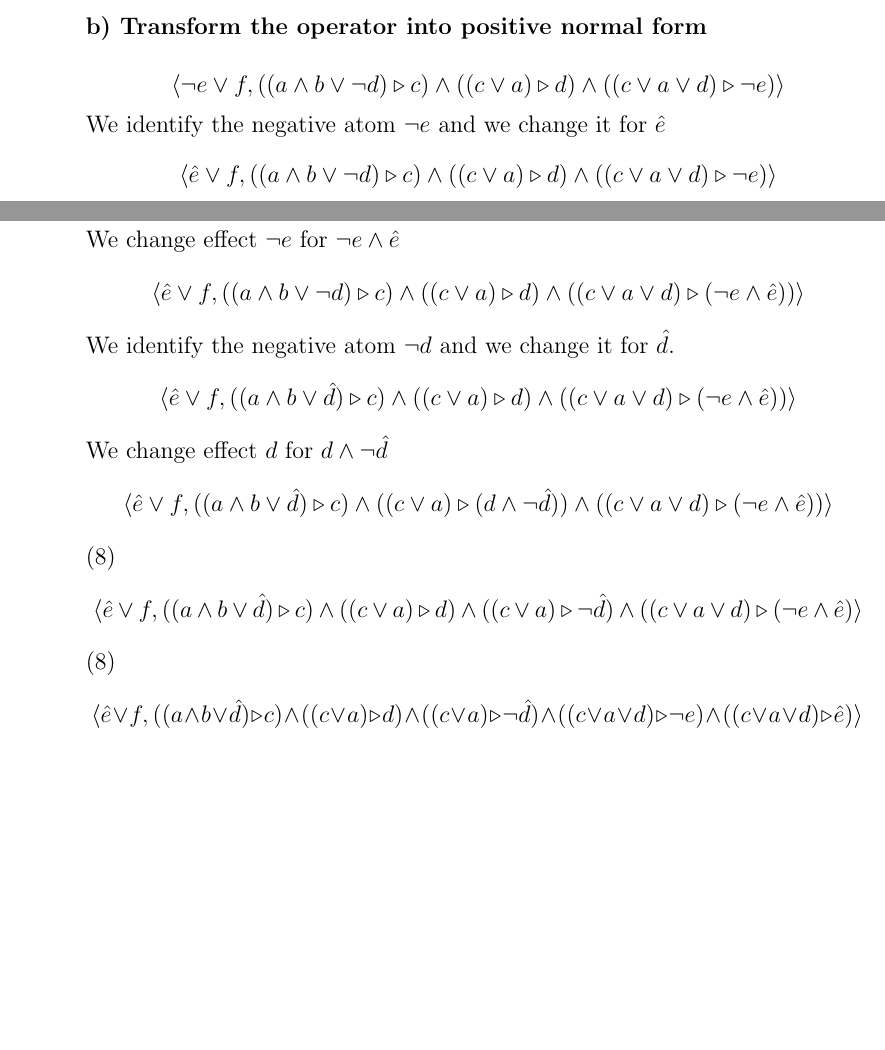
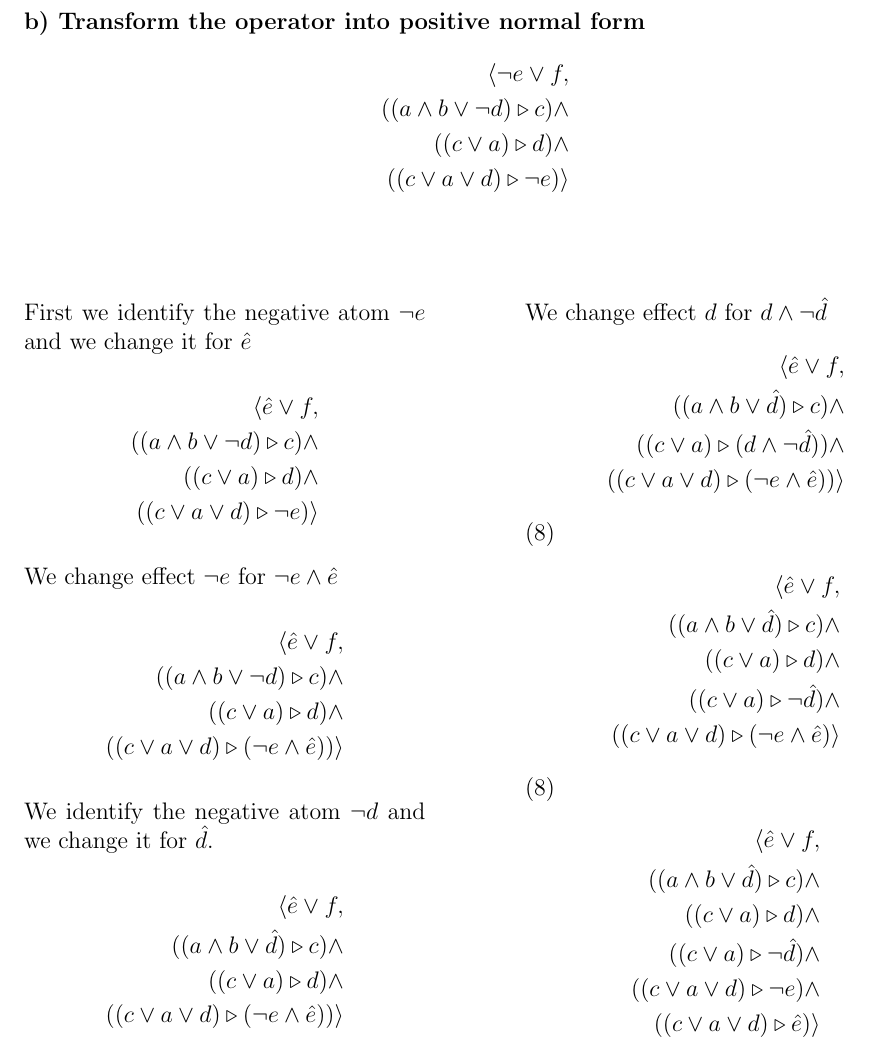
Before and after one commit to ErickRosete/AIPlanning, a LaTeX problem sheet (Exercise2/Exercise2.tex): two parts of pages 1 and 2 of 2 before the commit and part of page 2 of 2 after it, the two joined at a grey line, cut so that both start at the same text, the shorter picture padded with empty space. Compiled offline with pdfLaTeX.

Commit message:
two-colums / line per '^'

```diff
--- a/Exercise2/Exercise2.tex
+++ b/Exercise2/Exercise2.tex
@@ -1,9 +1,16 @@
 \documentclass[12pt,a4paper]{article}
 \usepackage[utf8]{inputenc}
-\usepackage{amsmath}
+\usepackage{amsmath,multicol}
 \usepackage{amsfonts}
 \usepackage{amssymb}
 \usepackage{graphicx}
+
+\usepackage[%
+    left=1.0in,%
+    right=1.0in,%
+    top=0.8in,%
+    bottom=1.0in,%
+]{geometry}%
 
 \title{\textbf{Principles of AI Planning
 		\\{\Large Exercise Sheet 2}}}
@@ -48,4 +91,0 @@
-	\textbf{b) Transform the operator into positive normal form}\\
-	\[\ \langle\neg e \lor f, ((a \land b \lor \neg d) \triangleright c) \land ((c \lor a) \triangleright d) \land ((c \lor a \lor d) \triangleright \neg e) \rangle \]
-	We identify the negative atom $\neg e$ and we change it for $\hat{e}$
-	\[\ \langle \hat{e} \lor f, ((a \land b \lor \neg d) \triangleright c) \land ((c \lor a) \triangleright d) \land ((c \lor a \lor d) \triangleright \neg e) \rangle \]
@@ -52,12 +100,60 @@
+	\hfill\break
+	\textbf{b) Transform the operator into positive normal form}
+	\begin{align*}
+		\langle\neg e \lor f,
+		\\ ((a \land b \lor \neg d) \triangleright c) \land
+		\\ ((c \lor a) \triangleright d) \land
+		\\ ((c \lor a \lor d) \triangleright \neg e) \rangle
+	\end{align*}
+
+\hfill\break
+\setlength{\columnsep}{50pt}
+\begin{multicols}{2}
+\noindent First we identify the negative atom $\neg e$ and we change it for $\hat{e}$
+	\begin{align*}
+		\langle \hat{e} \lor f,
+		\\ ((a \land b \lor \neg d) \triangleright c) \land
+		\\ ((c \lor a) \triangleright d) \land
+		\\ ((c \lor a \lor d) \triangleright \neg e) \rangle
+	\end{align*}
 	We change effect $\neg e$ for $\neg{e} \land \hat{e}$
-	\[\ \langle \hat{e} \lor f, ((a \land b \lor \neg d) \triangleright c) \land ((c \lor a) \triangleright d) \land ((c \lor a \lor d) \triangleright (\neg{e} \land \hat{e})) \rangle \]
+	\begin{align*}
+		\langle \hat{e} \lor f,
+		\\ ((a \land b \lor \neg d) \triangleright c) \land
+		\\ ((c \lor a) \triangleright d) \land
+		\\ ((c \lor a \lor d) \triangleright (\neg{e} \land \hat{e})) \rangle
+	\end{align*}
 	We identify the negative atom $\neg d$ and we change it for $\hat{d}$.
-	\[\ \langle \hat{e} \lor f, ((a \land b \lor \hat{d}) \triangleright c) \land ((c \lor a) \triangleright d) \land ((c \lor a \lor d) \triangleright (\neg{e} \land \hat{e})) \rangle \]
+	\begin{align*}
+		\langle \hat{e} \lor f,
+		\\ ((a \land b \lor \hat{d}) \triangleright c) \land
+		\\ ((c \lor a) \triangleright d) \land
+		\\ ((c \lor a \lor d) \triangleright (\neg{e} \land \hat{e})) \rangle
+	\end{align*}
 	We change effect $d$ for $d \land \neg \hat{d}$
-	\[\ \langle \hat{e} \lor f, ((a \land b \lor \hat{d}) \triangleright c) \land ((c \lor a) \triangleright (d \land \neg \hat{d})) \land ((c \lor a \lor d) \triangleright (\neg{e} \land \hat{e})) \rangle \]
+	\begin{align*}
+		\langle \hat{e} \lor f,
+		\\ ((a \land b \lor \hat{d}) \triangleright c) \land
+		\\ ((c \lor a) \triangleright (d \land \neg \hat{d})) \land
+		\\ ((c \lor a \lor d) \triangleright (\neg{e} \land \hat{e})) \rangle
+	\end{align*}
 	(8)
-	\[\ \langle \hat{e} \lor f, ((a \land b \lor \hat{d}) \triangleright c) \land ((c \lor a) \triangleright d) \land ((c \lor a) \triangleright \neg\hat{d}) \land ((c \lor a \lor d) \triangleright (\neg{e} \land \hat{e}) \rangle \]
+	\begin{align*}
+		\langle \hat{e} \lor f,
+		\\ ((a \land b \lor \hat{d}) \triangleright c) \land
+		\\ ((c \lor a) \triangleright d) \land
+		\\ ((c \lor a) \triangleright \neg\hat{d}) \land
+		\\ ((c \lor a \lor d) \triangleright (\neg{e} \land \hat{e}) \rangle
+	\end{align*}
 	(8)
-	\[\ \langle \hat{e} \lor f, ((a \land b \lor \hat{d}) \triangleright c) \land ((c \lor a) \triangleright d) \land ((c \lor a) \triangleright \neg\hat{d}) \land ((c \lor a \lor d) \triangleright \neg{e}) \land ((c \lor a \lor d) \triangleright \hat{e}) \rangle \]
+	\begin{align*}
+		\langle \hat{e} \lor f,
+		\\ ((a \land b \lor \hat{d}) \triangleright c) \land
+		\\ ((c \lor a) \triangleright d) \land
+		\\ ((c \lor a) \triangleright \neg\hat{d}) \land
+		\\ ((c \lor a \lor d) \triangleright \neg{e}) \land
+		\\ ((c \lor a \lor d) \triangleright \hat{e}) \rangle
+	\end{align*}
+\end{multicols}
 
 \end{document}
```
Also changed, not shown: Exercise2/Exercise2.pdf, Exercise2/Exercise2.tex (59 more changed lines), 2 other files.
